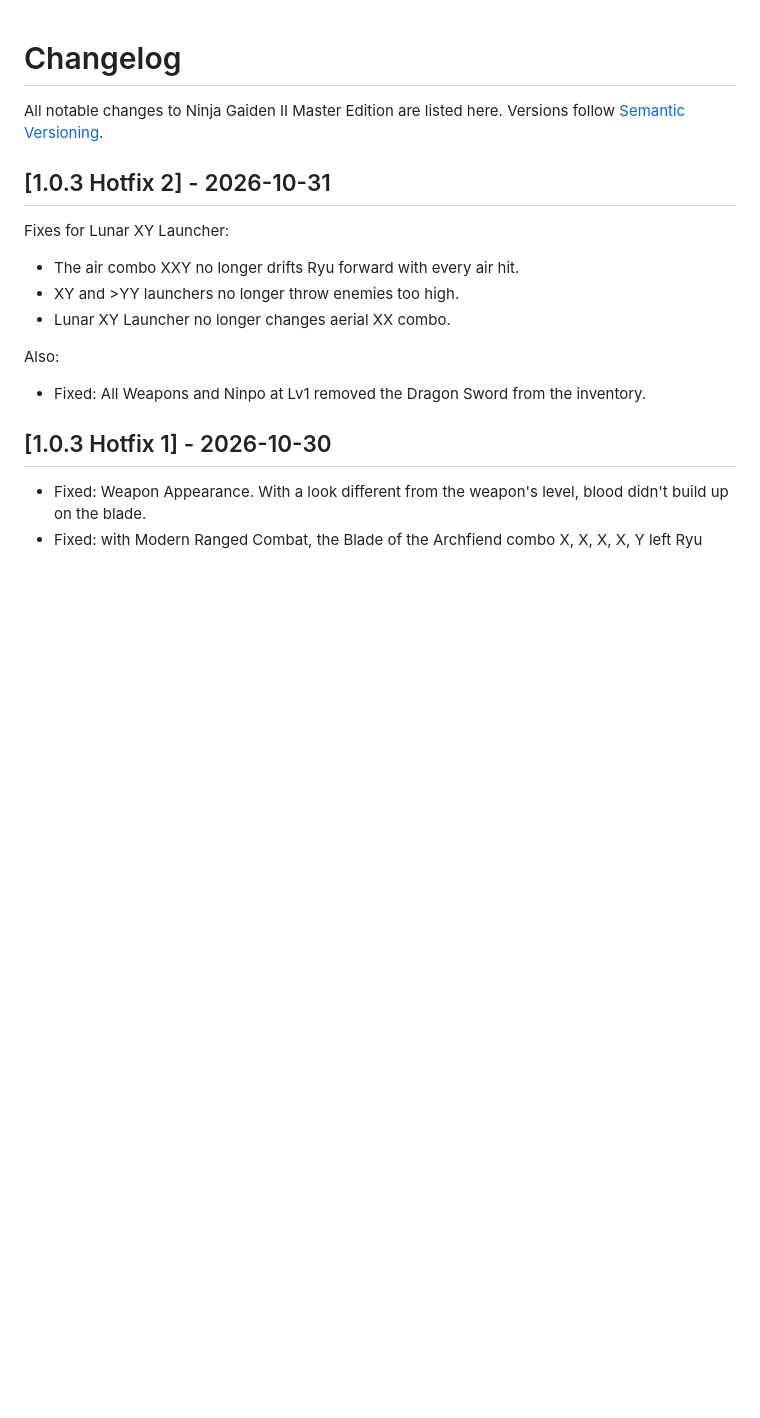
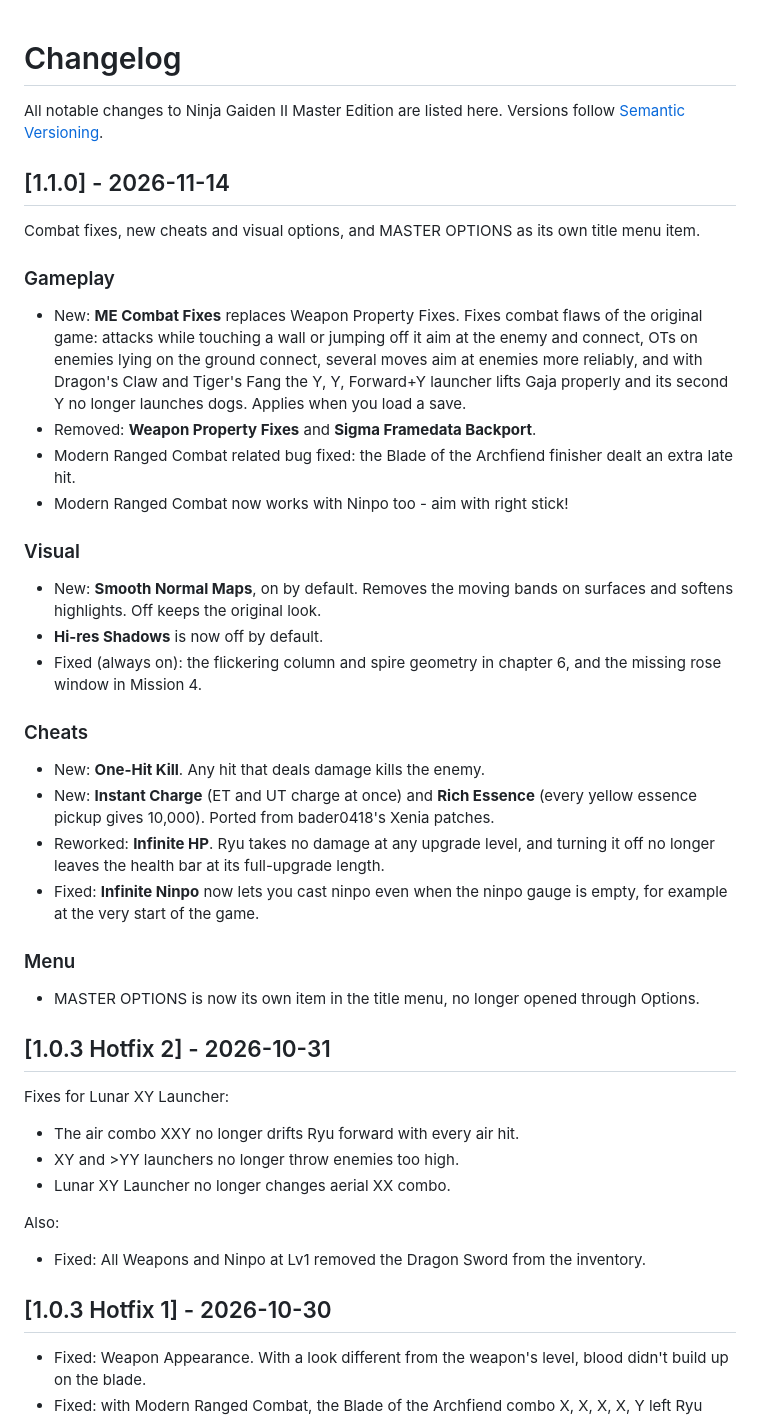
Before and after one commit to alicenotmech/ng2-master-edition, a Markdown page: CHANGELOG.md, the part around the change. GitHub-like rendering; blank space fills up the shorter version.

```diff
--- a/CHANGELOG.md
+++ b/CHANGELOG.md
@@ -1,6 +1,41 @@
 # Changelog
 
 All notable changes to Ninja Gaiden II Master Edition are listed here. Versions follow [Semantic Versioning](https://semver.org).
+
+## [1.1.0] - 2026-11-14
+
+Combat fixes, new cheats and visual options, and MASTER OPTIONS as its own title menu item.
+
+### Gameplay
+
+- New: **ME Combat Fixes** replaces Weapon Property Fixes. Fixes combat flaws of the original game: attacks while
+  touching a wall or jumping off it aim at the enemy and connect, OTs on enemies lying on the ground connect, several
+  moves aim at enemies more reliably, and with Dragon's Claw and Tiger's Fang the Y, Y, Forward+Y launcher lifts Gaja
+  properly and its second Y no longer launches dogs. Applies when you load a save.
+- Removed: **Weapon Property Fixes** and **Sigma Framedata Backport**.
+- Modern Ranged Combat related bug fixed: the Blade of the Archfiend finisher dealt an extra late hit.
+- Modern Ranged Combat now works with Ninpo too - aim with right stick!
+
+### Visual
+
+- New: **Smooth Normal Maps**, on by default. Removes the moving bands on surfaces and softens highlights. Off keeps
+  the original look.
+- **Hi-res Shadows** is now off by default.
+- Fixed (always on): the flickering column and spire geometry in chapter 6, and the missing rose window in Mission 4.
+
+### Cheats
+
+- New: **One-Hit Kill**. Any hit that deals damage kills the enemy.
+- New: **Instant Charge** (ET and UT charge at once) and **Rich Essence** (every yellow essence pickup gives
+  10,000). Ported from bader0418's Xenia patches.
+- Reworked: **Infinite HP**. Ryu takes no damage at any upgrade level, and turning it off no longer leaves the health
+  bar at its full-upgrade length.
+- Fixed: **Infinite Ninpo** now lets you cast ninpo even when the ninpo gauge is empty, for example at the very
+  start of the game.
+
+### Menu
+
+- MASTER OPTIONS is now its own item in the title menu, no longer opened through Options.
 
 ## [1.0.3 Hotfix 2] - 2026-10-31
 
```
Also changed, not shown: README.md (+36 -19 lines), images/banner.jpg.
